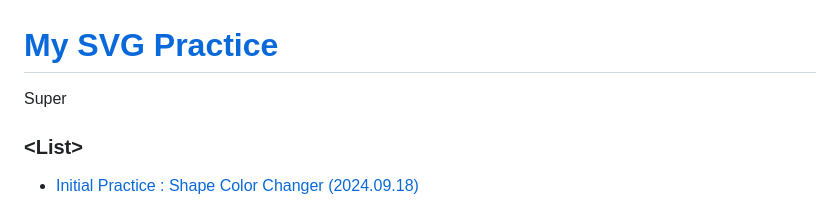
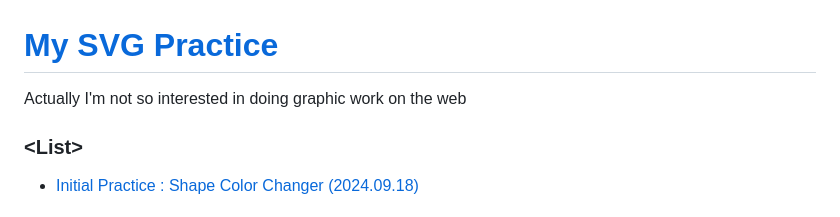
Before and after one commit to kimpro82/MyWebPractice, a Markdown page: SVG/README.md, the part around the change. GitHub-like rendering.

```diff
--- a/SVG/README.md
+++ b/SVG/README.md
@@ -1,6 +1,7 @@
 # [My SVG Practice](../README.md#svg)
 
-Super
+Actually I'm not so interested in doing graphic work on the web
+
 
 ### \<List>
 
```
